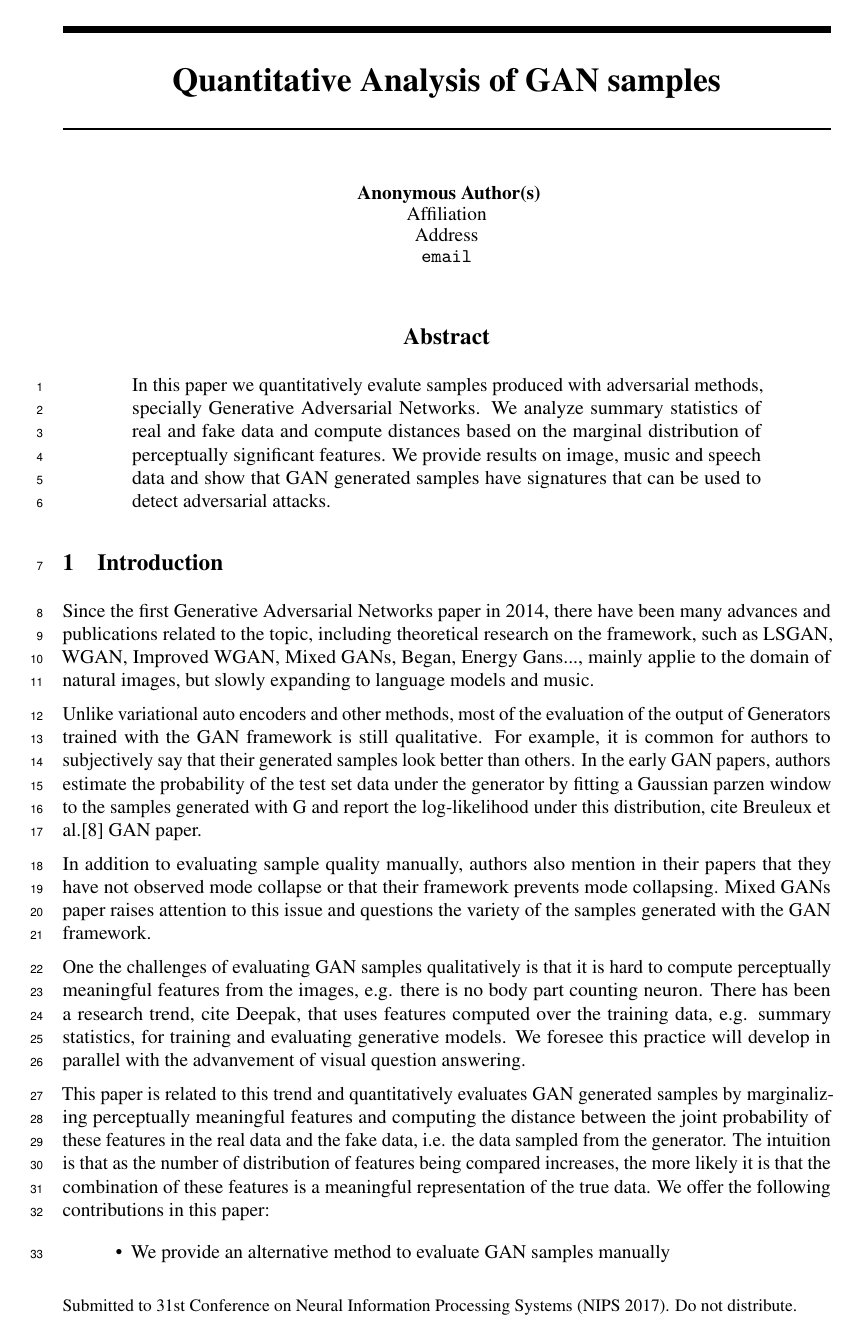
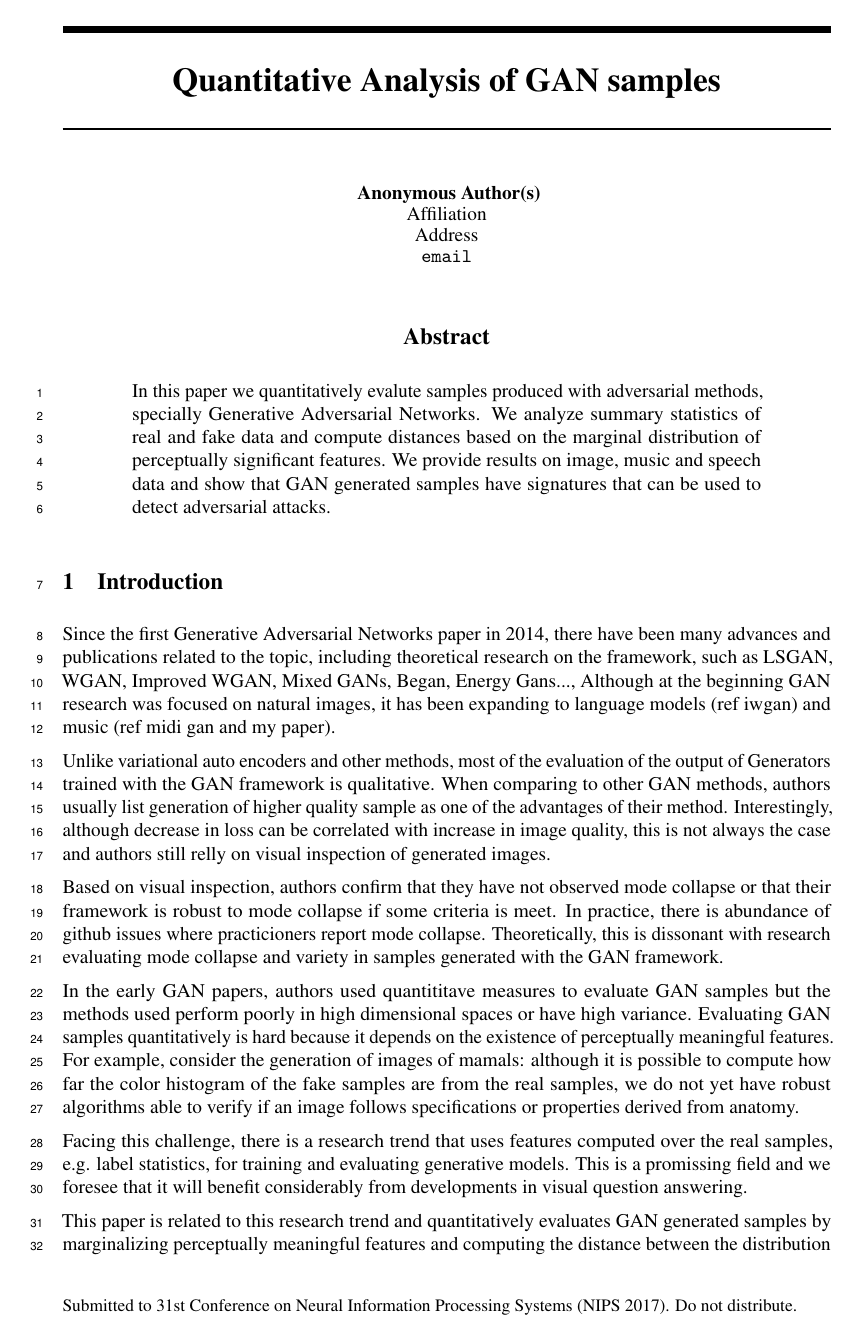
Before and after one commit to rafaelvalle/ipgans, a LaTeX paper (latex/qagan.tex, which reads latex/intro.tex): page 1 of 7. Compiled offline with pdfLaTeX.

Commit message:
refactoring

```diff
--- a/latex/intro.tex
+++ b/latex/intro.tex
@@ -1,39 +1,45 @@
 Since the first Generative Adversarial Networks paper in 2014, there have been
 many advances and publications related to the topic, including theoretical
 research on the framework, such as LSGAN, WGAN, Improved WGAN, Mixed GANs,
-Began, Energy Gans..., mainly applie to the domain of natural images, but slowly
-expanding to language models and music.
+Began, Energy Gans..., Although at the beginning GAN research was focused on
+natural images, it has been expanding to language models (ref iwgan) and music
+(ref midi gan and my paper).
 
 Unlike variational auto encoders and other methods, most of the evaluation of the output
-of Generators trained with the GAN framework is still qualitative. For example,
-it is common for authors to subjectively say that their generated samples look
-better than others. In the early GAN papers, authors estimate the probability of
-the test set data under the generator by fitting a Gaussian parzen window to the
-samples generated with G and report the log-likelihood under this distribution,
-cite Breuleux et al.[8] GAN paper.
+of Generators trained with the GAN framework is qualitative. When comparing to other GAN
+methods, authors usually list generation of higher quality sample as one of
+the advantages of their method. Interestingly, although decrease in
+loss can be correlated with increase in image quality, this is not always the
+case and authors still relly on visual inspection of generated images.
 
-In addition to evaluating sample quality manually, authors also mention in their
-papers that they have not observed mode collapse or that their framework
-prevents mode collapsing. Mixed GANs paper raises attention to this issue and
-questions the variety of the samples generated with the GAN framework.
+Based on visual inspection, authors confirm that they have not observed
+mode collapse or that their framework is robust to mode collapse if some
+criteria is meet. In practice, there is abundance of github issues where
+practicioners report mode collapse. Theoretically, this is dissonant with
+research evaluating mode collapse and variety in samples generated with the
+GAN framework.
 
-One the challenges of evaluating GAN samples qualitatively is that it is hard to
-compute perceptually meaningful features from the images, e.g. there is no body
-part counting neuron. There has been a research trend, cite Deepak, that uses features
-computed over the training data, e.g. summary statistics, for training and
-evaluating generative models. We foresee this practice will develop in parallel
-with the advanvement of visual question answering.
+In the early GAN papers, authors used quantititave measures to evaluate GAN
+samples but the methods used perform poorly in high dimensional spaces or have
+high variance. Evaluating GAN samples quantitatively is hard because it depends
+on the existence of perceptually meaningful features. For example, consider the
+generation of images of mamals: although it is possible to compute how far the
+color histogram of the fake samples are from the real samples, we do not yet
+have robust algorithms able to verify if an image follows specifications or
+properties derived from anatomy.
 
-This paper is related to this trend and quantitatively evaluates GAN generated
+Facing this challenge, there is a research trend that uses features computed over the
+real samples, e.g. label statistics, for training and evaluating generative
+models. This is a promissing field and we foresee that it will benefit
+considerably from developments in visual question answering.
+
+This paper is related to this research trend and quantitatively evaluates GAN generated
 samples by marginalizing perceptually meaningful features and computing the
-distance between the joint probability of these features in the real data and
-the fake data, i.e. the data sampled from the generator. The intuition is that
+distance between the distribution of these features in the real and
+the fake\footnote{Data sampled from the generator} data. The intuition is that
 as the number of distribution of features being compared increases, the more likely it is
 that the combination of these features is a meaningful representation of the true
 data. We offer the following contributions in this paper:
 
 \begin{itemize}
 \item We provide an alternative method to evaluate GAN samples manually
-\item We provide an alternative method to evaluate GAN samples that, unlike
-the Parzen window method, does not a distribution over the data
-\item We quantitatively evaluate GAN samples by comparing the marginal
```
Also changed, not shown: latex/intro.tex (7 more changed lines).
